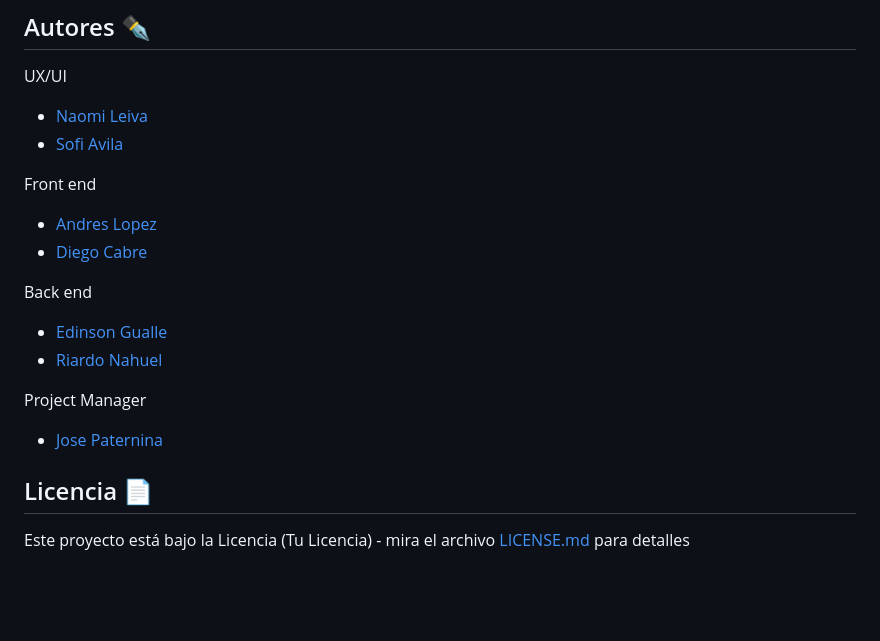
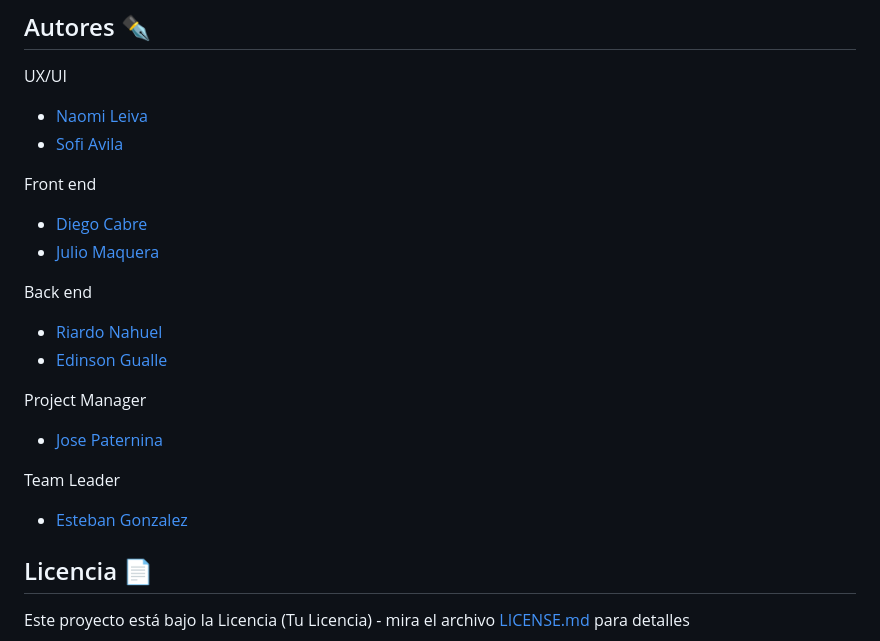
Before and after one commit to No-Country-simulation/c20-33-n-php-react, a Markdown page: README.md, the part around the change. GitHub-like rendering; blank space fills up the shorter version.

```diff
--- a/README.md
+++ b/README.md
@@ -128,15 +128,19 @@ UX/UI
 - [Sofi Avila]()
 
 Front end
-- [Andres Lopez]()
-- [Diego Cabre]()
+- [Diego Cabre ]()
+- [Julio Maquera]()
 
 Back end
+- [Riardo Nahuel]()
 - [Edinson Gualle]()
-- [Riardo Nahuel]()
+
 
 Project Manager
 - [Jose Paternina](https://www.linkedin.com/in/josepaterninaorozco/)
+
+Team Leader
+- [Esteban Gonzalez]()
 
 ## Licencia 📄
 
```
